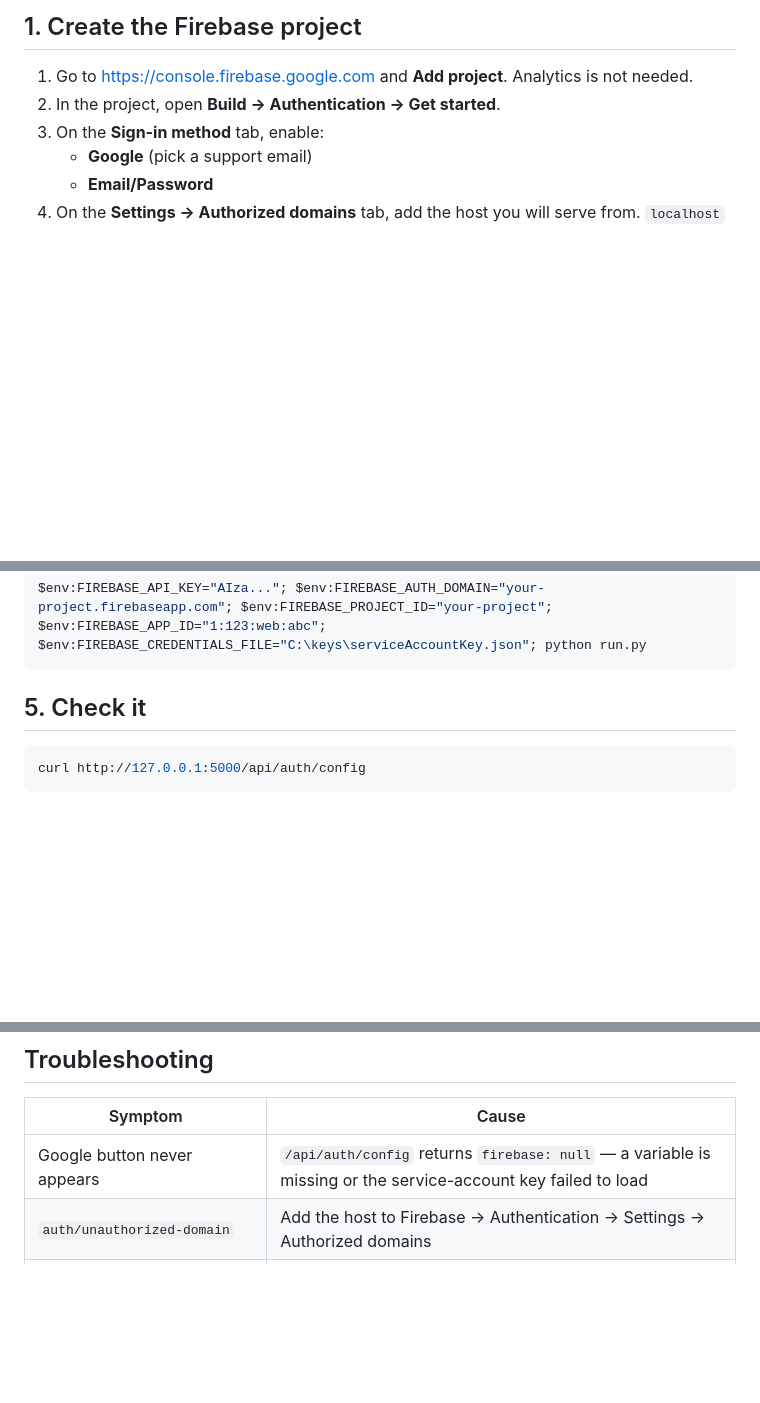
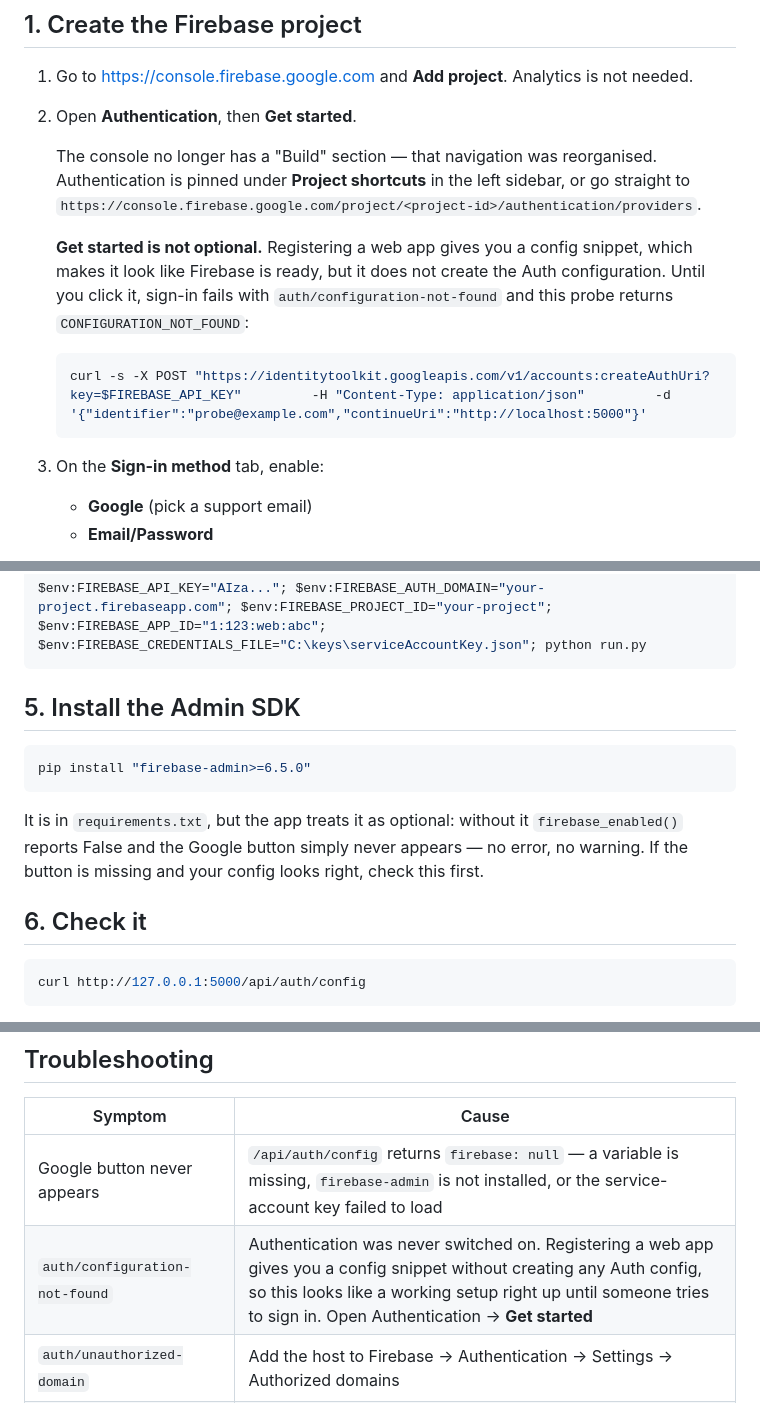
Before and after one commit to 1337PAIN/Reveal-X-chat, a Markdown page: docs/FIREBASE_SETUP.md, 3 parts joined by grey strips. GitHub-like rendering; blank space fills up the shorter version.

Commit message:
Correct the Firebase setup steps for the current console
The guide said "Build -> Authentication -> Get started". There is no Build
section any more; Authentication sits under Project shortcuts. Added the direct
URL so the navigation layout stops mattering.

Called out the failure this actually causes: registering a web app hands you a
config snippet, which reads as a finished setup, but it does not create any Auth
configuration. Everything looks right -- config endpoint populated, SDK loading,
button visible -- and sign-in then fails with auth/configuration-not-found.
Included the identitytoolkit probe that distinguishes it before anyone clicks.

Also documented that firebase-admin is optional at import time, so a missing
install hides the Google button with no error at all.

Co-Authored-By: Claude Opus 5 <noreply@anthropic.com>

````diff
--- a/docs/FIREBASE_SETUP.md
+++ b/docs/FIREBASE_SETUP.md
@@ -16,7 +16,21 @@ Firebase is **optional**. With nothing configured the app runs exactly as before
 ## 1. Create the Firebase project
 
 1. Go to <https://console.firebase.google.com> and **Add project**. Analytics is not needed.
-2. In the project, open **Build → Authentication → Get started**.
+2. Open **Authentication**, then **Get started**.
+
+   The console no longer has a "Build" section — that navigation was reorganised.
+   Authentication is pinned under **Project shortcuts** in the left sidebar, or go
+   straight to `https://console.firebase.google.com/project/<project-id>/authentication/providers`.
+
+   **Get started is not optional.** Registering a web app gives you a config
+   snippet, which makes it look like Firebase is ready, but it does not create
+   the Auth configuration. Until you click it, sign-in fails with
+   `auth/configuration-not-found` and this probe returns `CONFIGURATION_NOT_FOUND`:
+
+   ```bash
+   curl -s -X POST "https://identitytoolkit.googleapis.com/v1/accounts:createAuthUri?key=$FIREBASE_API_KEY"         -H "Content-Type: application/json"         -d '{"identifier":"probe@example.com","continueUri":"http://localhost:5000"}'
+   ```
+
 3. On the **Sign-in method** tab, enable:
    - **Google** (pick a support email)
    - **Email/Password**
@@ -57,7 +71,18 @@ Windows PowerShell, for one session:
 $env:FIREBASE_API_KEY="AIza..."; $env:FIREBASE_AUTH_DOMAIN="your-project.firebaseapp.com"; $env:FIREBASE_PROJECT_ID="your-project"; $env:FIREBASE_APP_ID="1:123:web:abc"; $env:FIREBASE_CREDENTIALS_FILE="C:\keys\serviceAccountKey.json"; python run.py
 ```
 
-## 5. Check it
+## 5. Install the Admin SDK
+
+```bash
+pip install "firebase-admin>=6.5.0"
+```
+
+It is in `requirements.txt`, but the app treats it as optional: without it
+`firebase_enabled()` reports False and the Google button simply never appears —
+no error, no warning. If the button is missing and your config looks right,
+check this first.
+
+## 6. Check it
 
 ```bash
 curl http://127.0.0.1:5000/api/auth/config
@@ -130,7 +155,8 @@ Firebase multi-factor requires upgrading the project to **Identity Platform** on
 
 | Symptom | Cause |
 | --- | --- |
-| Google button never appears | `/api/auth/config` returns `firebase: null` — a variable is missing or the service-account key failed to load |
+| Google button never appears | `/api/auth/config` returns `firebase: null` — a variable is missing, `firebase-admin` is not installed, or the service-account key failed to load |
+| `auth/configuration-not-found` | Authentication was never switched on. Registering a web app gives you a config snippet without creating any Auth config, so this looks like a working setup right up until someone tries to sign in. Open Authentication → **Get started** |
 | `auth/unauthorized-domain` | Add the host to Firebase → Authentication → Settings → Authorized domains |
 | `auth/operation-not-allowed` | The provider is not enabled on the Sign-in method tab |
 | `auth/popup-blocked` | The browser blocked the popup; allow popups for this origin |
````
